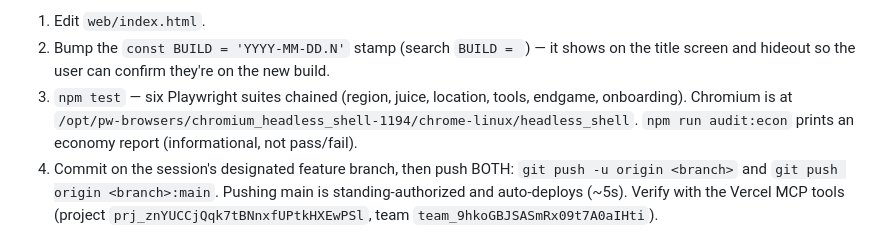
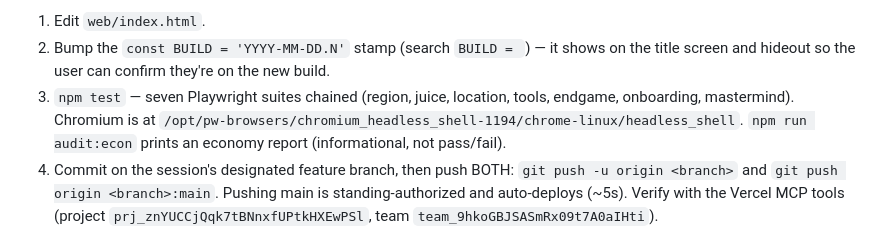
Before and after one commit to mikeylambo/greedrun, a Markdown page: docs/RELEASE_PLAN.md, the part around the change. GitHub-like rendering.

Commit message:
Release plan: the suite is seven chained runs now
Co-Authored-By: Claude Opus 5 <noreply@anthropic.com>
Claude-Session: https://claude.ai/code/session_018BjNwm6qcYRY3nnCjzBFeg

```diff
--- a/docs/RELEASE_PLAN.md
+++ b/docs/RELEASE_PLAN.md
@@ -24,8 +24,8 @@ canvas renderer). No build step. Design bible: `docs/PORT_HANDOFF.md`
 2. Bump the `const BUILD = 'YYYY-MM-DD.N'` stamp (search `BUILD = `) — it
    shows on the title screen and hideout so the user can confirm they're on
    the new build.
-3. `npm test` — six Playwright suites chained (region, juice, location,
-   tools, endgame, onboarding). Chromium is at
+3. `npm test` — seven Playwright suites chained (region, juice, location,
+   tools, endgame, onboarding, mastermind). Chromium is at
    `/opt/pw-browsers/chromium_headless_shell-1194/chrome-linux/headless_shell`.
    `npm run audit:econ` prints an economy report (informational, not
    pass/fail).
```
